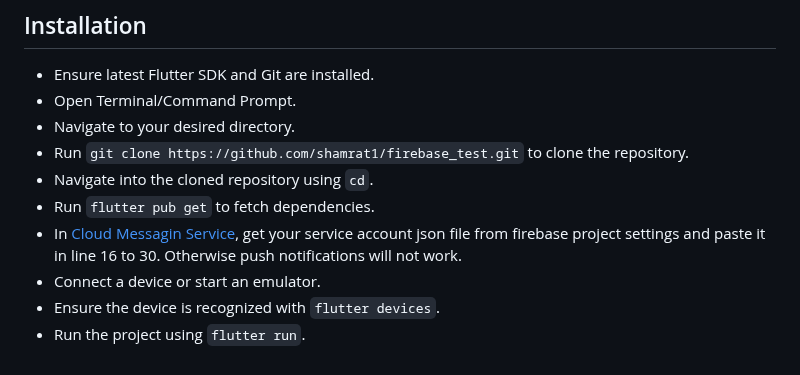
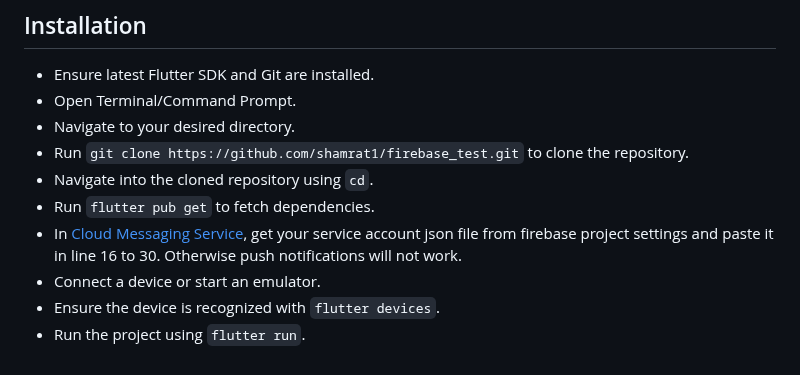
Before and after one commit to shamrat1/firebase_test, a Markdown page: README.md, the part around the change. Drawn GitHub-style.

```diff
--- a/README.md
+++ b/README.md
@@ -35,7 +35,7 @@ This project demonstrates Firebase firestore, cloud messaging and phone authenti
 -   Run `git clone https://github.com/shamrat1/firebase_test.git` to clone the repository.
 -   Navigate into the cloned repository using `cd`.
 -   Run `flutter pub get` to fetch dependencies.
--   In [Cloud Messagin Service](https://github.com/shamrat1/firebase_test/blob/main/lib/utils/notification/cloud_messaging_service.dart), get your service account json file from firebase project settings and paste it in line 16 to 30. Otherwise push notifications will not work.
+-   In [Cloud Messaging Service](https://github.com/shamrat1/firebase_test/blob/main/lib/utils/notification/cloud_messaging_service.dart), get your service account json file from firebase project settings and paste it in line 16 to 30. Otherwise push notifications will not work.
 -   Connect a device or start an emulator.
 -   Ensure the device is recognized with `flutter devices`.
 -   Run the project using `flutter run`.
```
